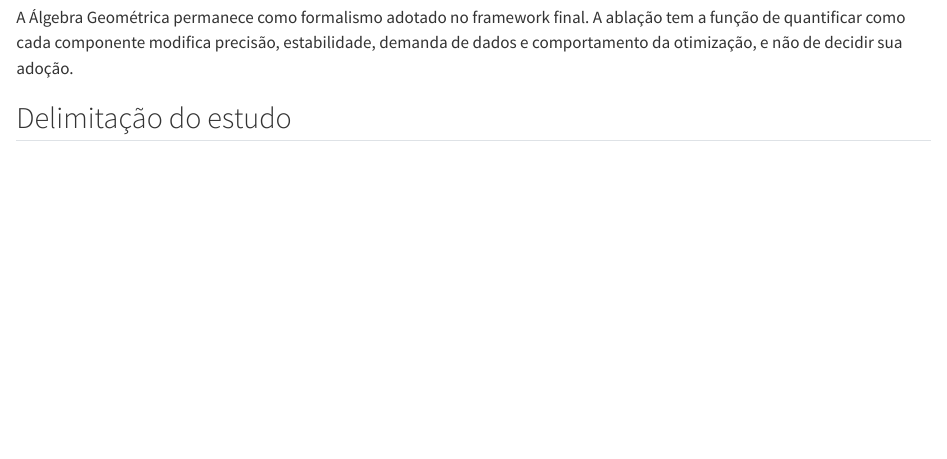
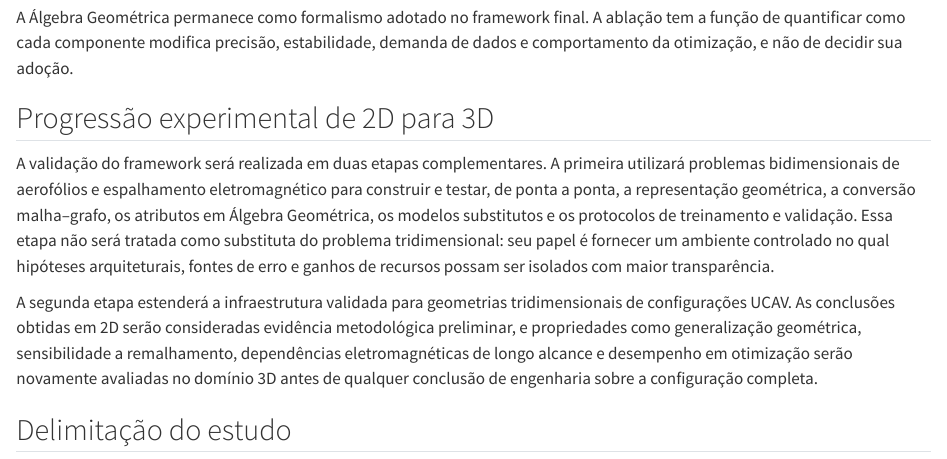
Before and after one commit to cvictorr2508/ucav-aerostealth-gnn, a Quarto document (chapters/01_problem.qmd): the page in a window 1100 px wide, from 9810 px down. Rendered offline with R 4.5, knitr and Pandoc in place of Quarto, with nearby package versions.

Commit message:
docs(ch1): add staged 2D-to-3D validation strategy

```diff
--- a/chapters/01_problem.qmd
+++ b/chapters/01_problem.qmd
@@ -244,6 +244,12 @@ O protocolo experimental incluirá modelos de referência capazes de separar a c
 
 A Álgebra Geométrica permanece como formalismo adotado no framework final. A ablação tem a função de quantificar como cada componente modifica precisão, estabilidade, demanda de dados e comportamento da otimização, e não de decidir sua adoção.
 
+## Progressão experimental de 2D para 3D
+
+A validação do framework será realizada em duas etapas complementares. A primeira utilizará problemas bidimensionais de aerofólios e espalhamento eletromagnético para construir e testar, de ponta a ponta, a representação geométrica, a conversão malha--grafo, os atributos em Álgebra Geométrica, os modelos substitutos e os protocolos de treinamento e validação. Essa etapa não será tratada como substituta do problema tridimensional: seu papel é fornecer um ambiente controlado no qual hipóteses arquiteturais, fontes de erro e ganhos de recursos possam ser isolados com maior transparência.
+
+A segunda etapa estenderá a infraestrutura validada para geometrias tridimensionais de configurações UCAV. As conclusões obtidas em 2D serão consideradas evidência metodológica preliminar, e propriedades como generalização geométrica, sensibilidade a remalhamento, dependências eletromagnéticas de longo alcance e desempenho em otimização serão novamente avaliadas no domínio 3D antes de qualquer conclusão de engenharia sobre a configuração completa.
+
 ## Delimitação do estudo
 
 O trabalho concentra-se na integração entre geometria UCAV, RCS, aerodinâmica subsônica, Álgebra Geométrica, GNNs multifidelidade e otimização matemática. Os solvers físicos de referência serão utilizados para geração de dados e reavaliação, enquanto as reformulações em AG terão profundidade suficiente para sustentar as representações, relações físicas e operações empregadas pelo modelo substituto e pela otimização.
```
